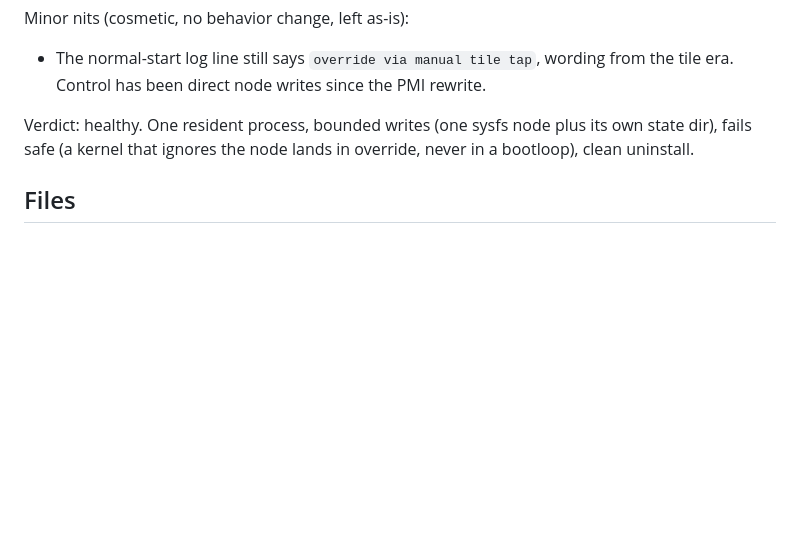
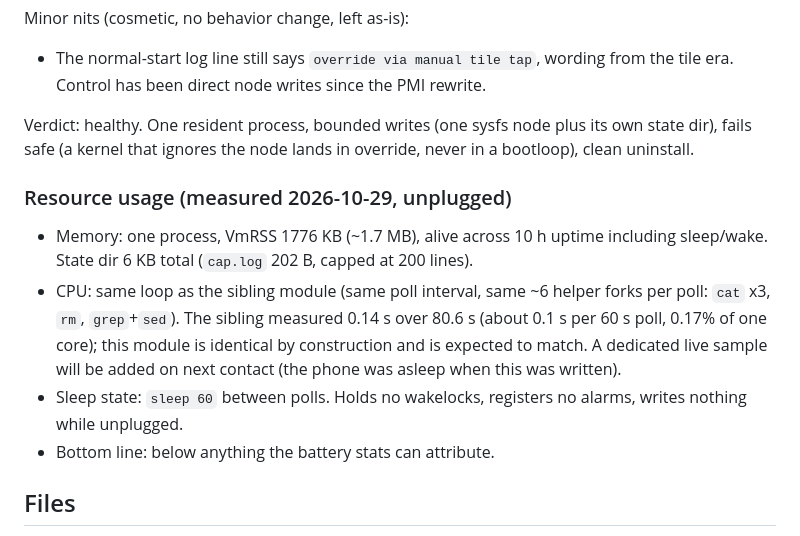
Before and after one commit to 9M2PJU/ChargeBypassCap-PMI, a Markdown page: README.md, the part around the change. GitHub-like rendering; blank space fills up the shorter version.

Commit message:
Audit report: measured memory usage, CPU profile

```diff
--- a/README.md
+++ b/README.md
@@ -147,6 +147,21 @@ Verdict: healthy. One resident process, bounded writes (one sysfs node
 plus its own state dir), fails safe (a kernel that ignores the node lands
 in override, never in a bootloop), clean uninstall.
 
+### Resource usage (measured 2026-10-29, unplugged)
+
+- Memory: one process, VmRSS 1776 KB (~1.7 MB), alive across 10 h
+  uptime including sleep/wake. State dir 6 KB total (`cap.log` 202 B,
+  capped at 200 lines).
+- CPU: same loop as the sibling module (same poll interval, same ~6
+  helper forks per poll: `cat` x3, `rm`, `grep`+`sed`). The sibling
+  measured 0.14 s over 80.6 s (about 0.1 s per 60 s poll, 0.17% of one
+  core); this module is identical by construction and is expected to
+  match. A dedicated live sample will be added on next contact (the
+  phone was asleep when this was written).
+- Sleep state: `sleep 60` between polls. Holds no wakelocks, registers
+  no alarms, writes nothing while unplugged.
+- Bottom line: below anything the battery stats can attribute.
+
 ## Files
 
 - `service.sh` - started by KernelSU on boot, launches the daemon detached.
```
